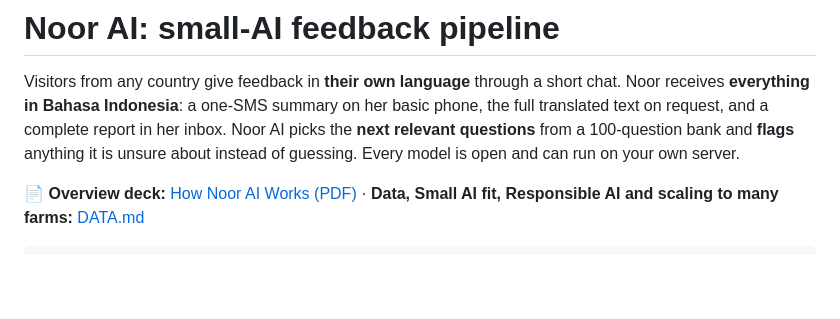
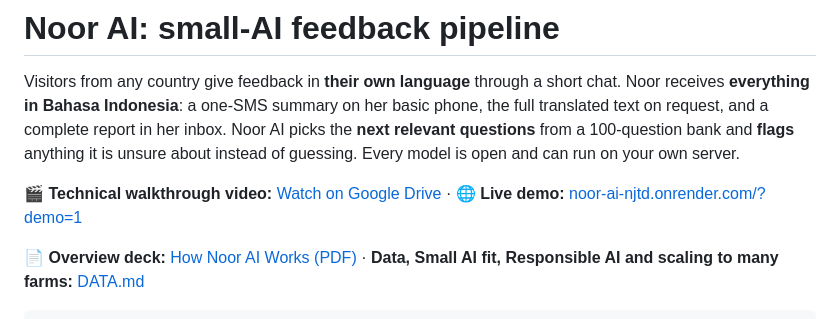
Before and after one commit to SkillsHunter/noor-ai, a Markdown page: README.md, the part around the change. Rendered like a GitHub page; blank space fills up the shorter version.

Commit message:
Link technical walkthrough video and live demo in README
Co-Authored-By: Claude Opus 5.5 <noreply@anthropic.com>

```diff
--- a/README.md
+++ b/README.md
@@ -5,6 +5,8 @@ Noor receives **everything in Bahasa Indonesia**: a one-SMS summary on her basic
 translated text on request, and a complete report in her inbox. Noor AI picks the **next relevant
 questions** from a 100-question bank and **flags** anything it is unsure about instead of guessing.
 Every model is open and can run on your own server.
+
+🎬 **Technical walkthrough video:** [Watch on Google Drive](https://drive.google.com/file/d/1Q7D-meu2AC_o2qBEqLUp7OVWge-BhYFp/view?usp=sharing) · 🌐 **Live demo:** [noor-ai-njtd.onrender.com/?demo=1](https://noor-ai-njtd.onrender.com/?demo=1)
 
 📄 **Overview deck:** [How Noor AI Works (PDF)](docs/How-Noor-AI-Works.pdf) · **Data, Small AI fit, Responsible AI and scaling to many farms:** [DATA.md](DATA.md)
 
```
